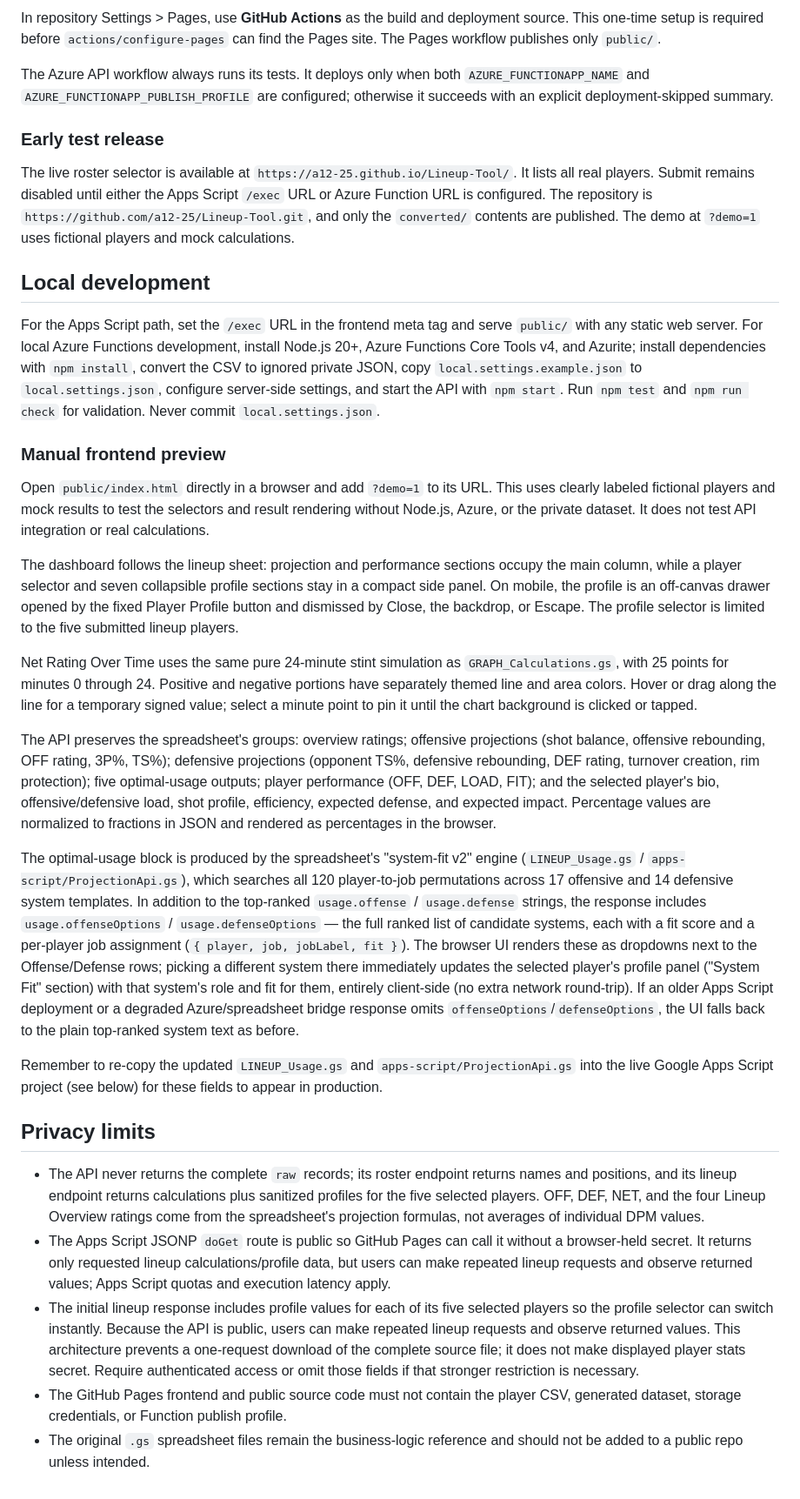
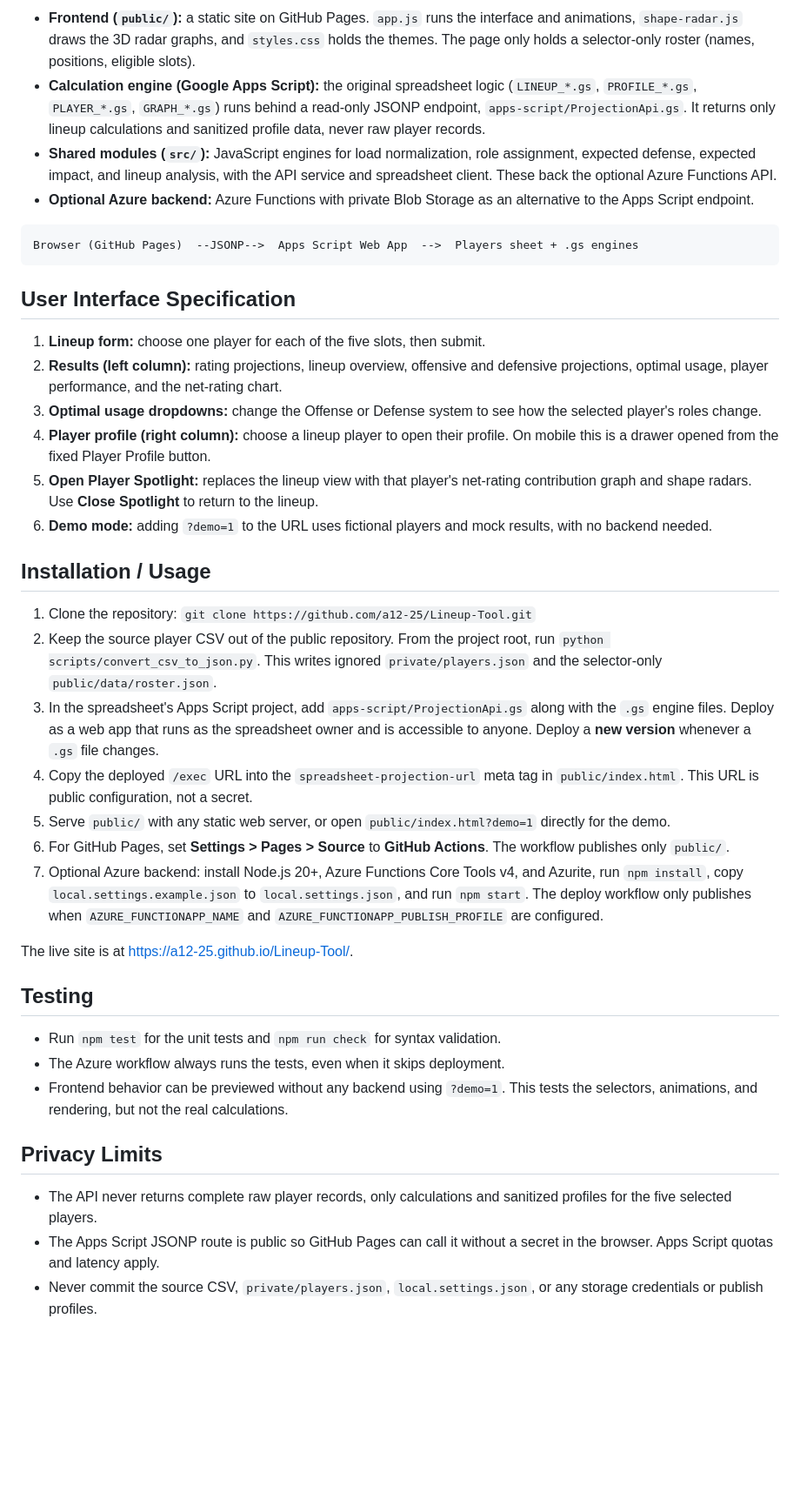
Before and after one commit to a12-25/Lineup-Tool, a Markdown page: README.md, the part around one of its changes. Shown at 87% size. GitHub-like rendering; blank space fills up the shorter version.

Commit message:
Rewrite README

````diff
--- a/README.md
+++ b/README.md
@@ -27,34 +42,42 @@ The current implementation also supports Azure Functions with private Blob Stora
 
-In repository Settings > Pages, use **GitHub Actions** as the build and deployment source. This one-time setup is required before `actions/configure-pages` can find the Pages site. The Pages workflow publishes only `public/`.
+- **Frontend (`public/`):** a static site on GitHub Pages. `app.js` runs the interface and animations, `shape-radar.js` draws the 3D radar graphs, and `styles.css` holds the themes. The page only holds a selector-only roster (names, positions, eligible slots).
+- **Calculation engine (Google Apps Script):** the original spreadsheet logic (`LINEUP_*.gs`, `PROFILE_*.gs`, `PLAYER_*.gs`, `GRAPH_*.gs`) runs behind a read-only JSONP endpoint, `apps-script/ProjectionApi.gs`. It returns only lineup calculations and sanitized profile data, never raw player records.
+- **Shared modules (`src/`):** JavaScript engines for load normalization, role assignment, expected defense, expected impact, and lineup analysis, with the API service and spreadsheet client. These back the optional Azure Functions API.
+- **Optional Azure backend:** Azure Functions with private Blob Storage as an alternative to the Apps Script endpoint.
 
-The Azure API workflow always runs its tests. It deploys only when both `AZURE_FUNCTIONAPP_NAME` and `AZURE_FUNCTIONAPP_PUBLISH_PROFILE` are configured; otherwise it succeeds with an explicit deployment-skipped summary.
+```
+Browser (GitHub Pages)  --JSONP-->  Apps Script Web App  -->  Players sheet + .gs engines
+```
 
-### Early test release
+## User Interface Specification
 
-The live roster selector is available at `https://a12-25.github.io/Lineup-Tool/`. It lists all real players. Submit remains disabled until either the Apps Script `/exec` URL or Azure Function URL is configured. The repository is `https://github.com/a12-25/Lineup-Tool.git`, and only the `converted/` contents are published. The demo at `?demo=1` uses fictional players and mock calculations.
+1. **Lineup form:** choose one player for each of the five slots, then submit.
+2. **Results (left column):** rating projections, lineup overview, offensive and defensive projections, optimal usage, player performance, and the net-rating chart.
+3. **Optimal usage dropdowns:** change the Offense or Defense system to see how the selected player's roles change.
+4. **Player profile (right column):** choose a lineup player to open their profile. On mobile this is a drawer opened from the fixed Player Profile button.
+5. **Open Player Spotlight:** replaces the lineup view with that player's net-rating contribution graph and shape radars. Use **Close Spotlight** to return to the lineup.
+6. **Demo mode:** adding `?demo=1` to the URL uses fictional players and mock results, with no backend needed.
 
-## Local development
+## Installation / Usage
 
-For the Apps Script path, set the `/exec` URL in the frontend meta tag and serve `public/` with any static web server. For local Azure Functions development, install Node.js 20+, Azure Functions Core Tools v4, and Azurite; install dependencies with `npm install`, convert the CSV to ignored private JSON, copy `local.settings.example.json` to `local.settings.json`, configure server-side settings, and start the API with `npm start`. Run `npm test` and `npm run check` for validation. Never commit `local.settings.json`.
+1. Clone the repository: `git clone https://github.com/a12-25/Lineup-Tool.git`
+2. Keep the source player CSV out of the public repository. From the project root, run `python scripts/convert_csv_to_json.py`. This writes ignored `private/players.json` and the selector-only `public/data/roster.json`.
+3. In the spreadsheet's Apps Script project, add `apps-script/ProjectionApi.gs` along with the `.gs` engine files. Deploy as a web app that runs as the spreadsheet owner and is accessible to anyone. Deploy a **new version** whenever a `.gs` file changes.
+4. Copy the deployed `/exec` URL into the `spreadsheet-projection-url` meta tag in `public/index.html`. This URL is public configuration, not a secret.
+5. Serve `public/` with any static web server, or open `public/index.html?demo=1` directly for the demo.
+6. For GitHub Pages, set **Settings > Pages > Source** to **GitHub Actions**. The workflow publishes only `public/`.
+7. Optional Azure backend: install Node.js 20+, Azure Functions Core Tools v4, and Azurite, run `npm install`, copy `local.settings.example.json` to `local.settings.json`, and run `npm start`. The deploy workflow only publishes when `AZURE_FUNCTIONAPP_NAME` and `AZURE_FUNCTIONAPP_PUBLISH_PROFILE` are configured.
 
-### Manual frontend preview
+The live site is at <https://a12-25.github.io/Lineup-Tool/>.
 
-Open `public/index.html` directly in a browser and add `?demo=1` to its URL. This uses clearly labeled fictional players and mock results to test the selectors and result rendering without Node.js, Azure, or the private dataset. It does not test API integration or real calculations.
+## Testing
 
-The dashboard follows the lineup sheet: projection and performance sections occupy the main column, while a player selector and seven collapsible profile sections stay in a compact side panel. On mobile, the profile is an off-canvas drawer opened by the fixed Player Profile button and dismissed by Close, the backdrop, or Escape. The profile selector is limited to the five submitted lineup players.
+- Run `npm test` for the unit tests and `npm run check` for syntax validation.
+- The Azure workflow always runs the tests, even when it skips deployment.
+- Frontend behavior can be previewed without any backend using `?demo=1`. This tests the selectors, animations, and rendering, but not the real calculations.
 
-Net Rating Over Time uses the same pure 24-minute stint simulation as `GRAPH_Calculations.gs`, with 25 points for minutes 0 through 24. Positive and negative portions have separately themed line and area colors. Hover or drag along the line for a temporary signed value; select a minute point to pin it until the chart background is clicked or tapped.
+## Privacy Limits
 
-The API preserves the spreadsheet's groups: overview ratings; offensive projections (shot balance, offensive rebounding, OFF rating, 3P%, TS%); defensive projections (opponent TS%, defensive rebounding, DEF rating, turnover creation, rim protection); five optimal-usage outputs; player performance (OFF, DEF, LOAD, FIT); and the selected player's bio, offensive/defensive load, shot profile, efficiency, expected defense, and expected impact. Percentage values are normalized to fractions in JSON and rendered as percentages in the browser.
-
-The optimal-usage block is produced by the spreadsheet's "system-fit v2" engine (`LINEUP_Usage.gs` / `apps-script/ProjectionApi.gs`), which searches all 120 player-to-job permutations across 17 offensive and 14 defensive system templates. In addition to the top-ranked `usage.offense` / `usage.defense` strings, the response includes `usage.offenseOptions` / `usage.defenseOptions` — the full ranked list of candidate systems, each with a fit score and a per-player job assignment (`{ player, job, jobLabel, fit }`). The browser UI renders these as dropdowns next to the Offense/Defense rows; picking a different system there immediately updates the selected player's profile panel ("System Fit" section) with that system's role and fit for them, entirely client-side (no extra network round-trip). If an older Apps Script deployment or a degraded Azure/spreadsheet bridge response omits `offenseOptions`/`defenseOptions`, the UI falls back to the plain top-ranked system text as before.
-
-Remember to re-copy the updated `LINEUP_Usage.gs` and `apps-script/ProjectionApi.gs` into the live Google Apps Script project (see below) for these fields to appear in production.
-
-## Privacy limits
-
-- The API never returns the complete `raw` records; its roster endpoint returns names and positions, and its lineup endpoint returns calculations plus sanitized profiles for the five selected players. OFF, DEF, NET, and the four Lineup Overview ratings come from the spreadsheet's projection formulas, not averages of individual DPM values.
-- The Apps Script JSONP `doGet` route is public so GitHub Pages can call it without a browser-held secret. It returns only requested lineup calculations/profile data, but users can make repeated lineup requests and observe returned values; Apps Script quotas and execution latency apply.
-- The initial lineup response includes profile values for each of its five selected players so the profile selector can switch instantly. Because the API is public, users can make repeated lineup requests and observe returned values. This architecture prevents a one-request download of the complete source file; it does not make displayed player stats secret. Require authenticated access or omit those fields if that stronger restriction is necessary.
-- The GitHub Pages frontend and public source code must not contain the player CSV, generated dataset, storage credentials, or Function publish profile.
-- The original `.gs` spreadsheet files remain the business-logic reference and should not be added to a public repo unless intended.
+- The API never returns complete raw player records, only calculations and sanitized profiles for the five selected players.
+- The Apps Script JSONP route is public so GitHub Pages can call it without a secret in the browser. Apps Script quotas and latency apply.
+- Never commit the source CSV, `private/players.json`, `local.settings.json`, or any storage credentials or publish profiles.
````
Also changed, not shown: other parts of README.md (+32 -17 lines).
